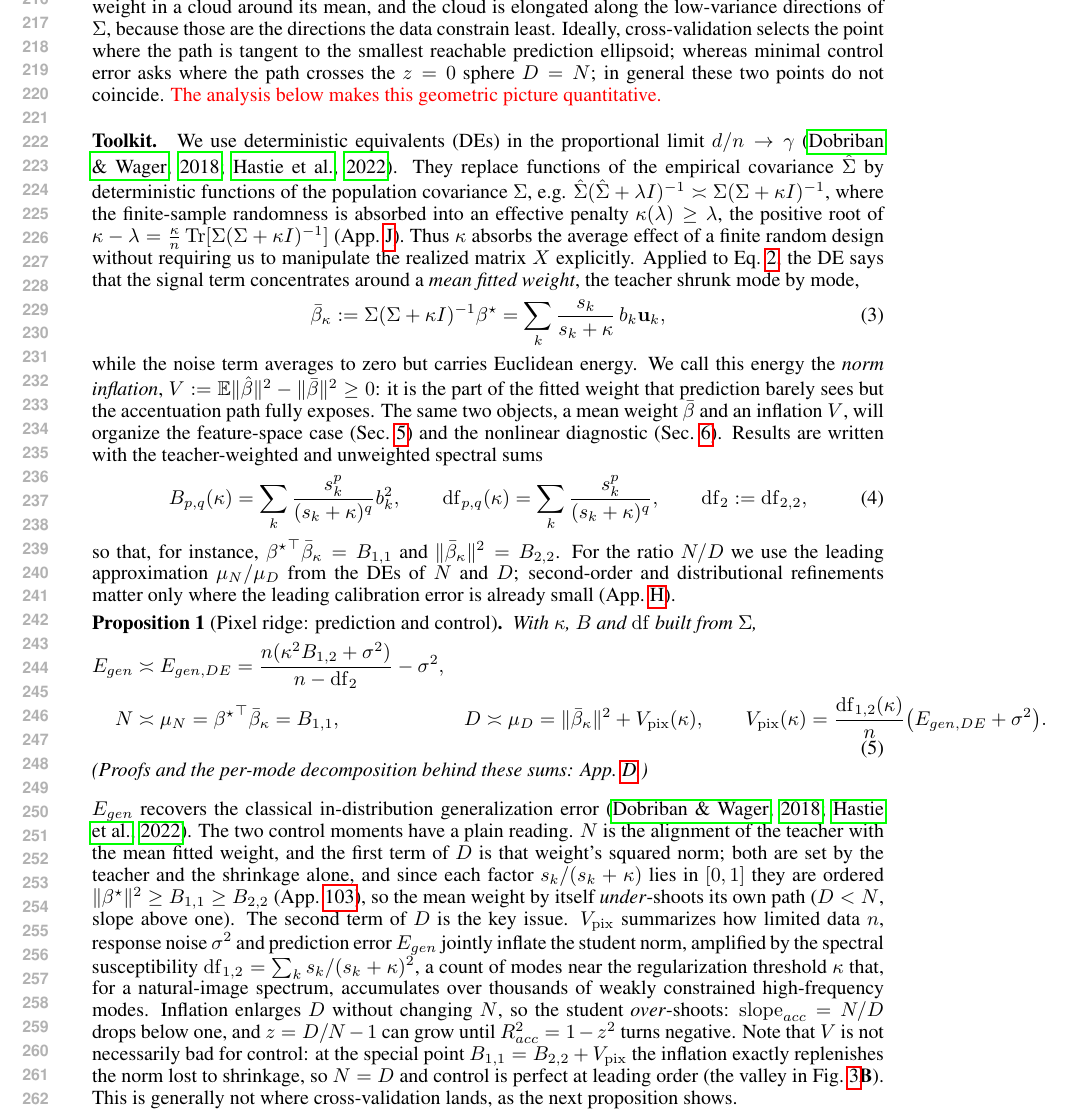
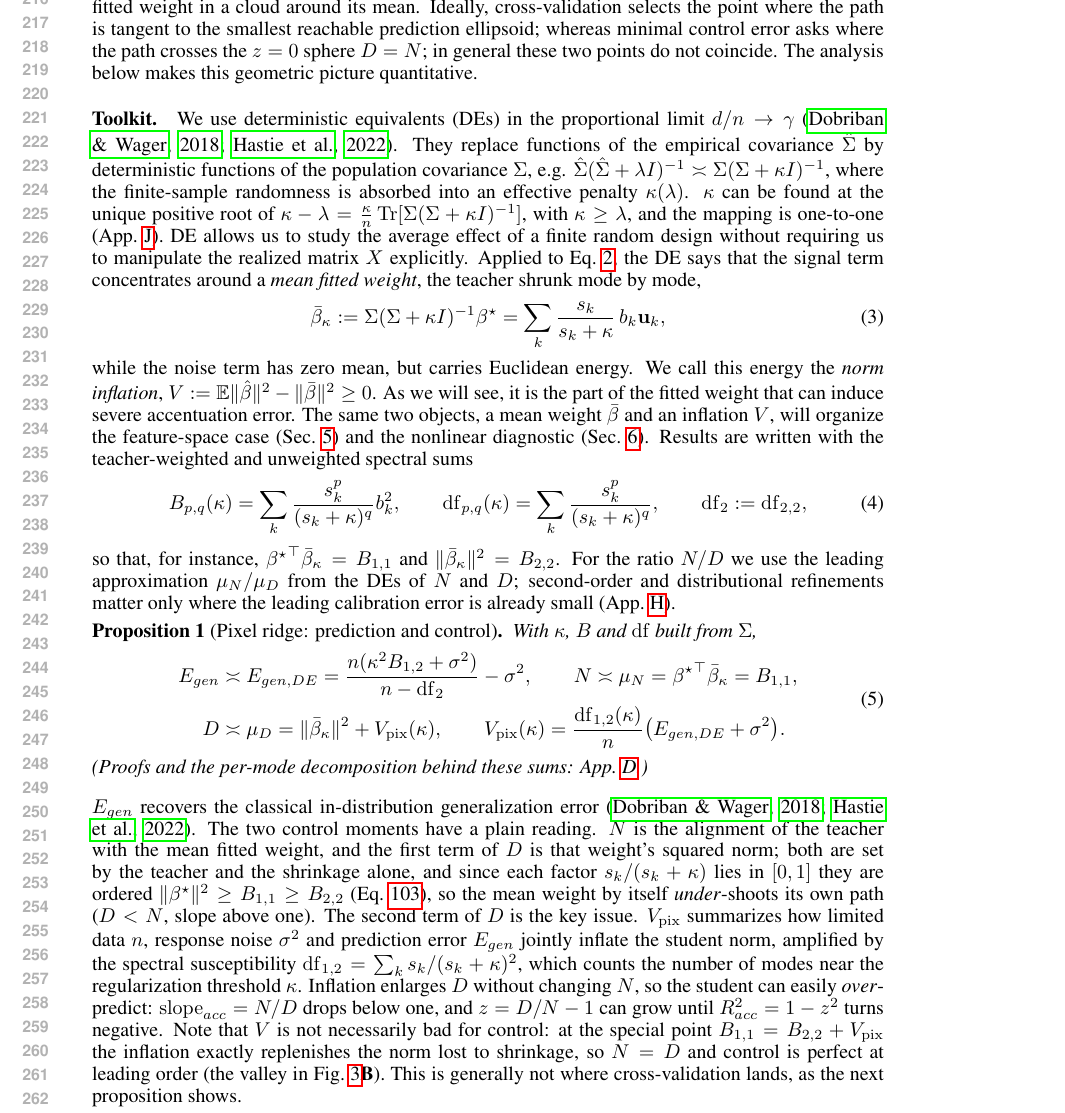
Before and after one commit to Animadversio/AccentuationPredictionRMTDissociation, a LaTeX paper (accentuation_rmt_main_compact_draft.tex, which reads main_body_compact.tex): part of page 5 of 39, cut at the place of the change. Compiled offline with pdfLaTeX.

Commit message:
proof some

```diff
--- a/main_body_compact.tex
+++ b/main_body_compact.tex
@@ -125,21 +125,22 @@ Ridge regression in pixel space, $\bhat=\arg\min_\beta\frac1n\|X\beta-\mathbf y\
 Since ridge penalizes weight in low-variance directions, one might expect it to remove these control-vulnerable weight components. We ask whether such risk survives the regularization, even with cross-validated penalty.
 
 \paragraph{The ridge path through the two landscapes.}
-The question has a geometric reading (Fig.~\ref{fig:geometry}). For a given training set, Eq.~\ref{eq:ridge} traces a path $\bhat(\lambda)$ in weight space from the least-squares or minimum-norm solution at $\lambda\to0$ to the origin at $\lambda\to\infty$. Response noise and the random design scatter the fitted weight in a cloud around its mean, and the cloud is elongated along the low-variance directions of $\Sigma$, because those are the directions the data constrain least. Ideally, cross-validation selects the point where the path is tangent to the smallest reachable prediction ellipsoid; whereas minimal control error asks where the path crosses the $z=0$ sphere $D=N$; in general these two points do not coincide. \red{The analysis below makes this geometric picture quantitative.}
-%\red{the two coincide only if the noise cloud has not pushed the path off the sphere in the directions the ellipsoid does not see. The deterministic equivalents below compute where the center of this cloud sits, how much Euclidean spread it carries, and hence the distance between the two points.}
+The question has a geometric reading (Fig.~\ref{fig:geometry}). For a given training set, Eq.~\ref{eq:ridge} traces a path $\bhat(\lambda)$ in weight space from the least-squares or minimum-norm solution at $\lambda\to0$ to the origin at $\lambda\to\infty$. Response noise and the random design scatter the fitted weight in a cloud around its mean. Ideally, cross-validation selects the point where the path is tangent to the smallest reachable prediction ellipsoid; whereas minimal control error asks where the path crosses the $z=0$ sphere $D=N$; in general these two points do not coincide. The analysis below makes this geometric picture quantitative.
+%\red{the two coincide only if the noise cloud has not pushed the path off the sphere in the directions the ellipsoid does not see. The deterministic equivalents below compute where the center of this cloud sits, how much Euclidean spread it carries, and hence the distance between the two points.}, and the cloud is elongated along the low-variance directions of $\Sigma$, because those are the directions the data constrain least
 
 
 \paragraph{Toolkit.}
-We use deterministic equivalents (DEs) in the proportional limit $d/n\to\gamma$ \citep{dobriban2018high,hastie2022surprises}. They replace functions of the empirical covariance $\hat\Sigma$ by deterministic functions of the population covariance $\Sigma$, e.g. $\hat\Sigma(\hat\Sigma+\lambda I)^{-1}\asymp\Sigma(\Sigma+\kappa I)^{-1}$, where the finite-sample randomness is absorbed into an effective penalty $\kappa(\lambda)\ge\lambda$, the positive root of $\kappa-\lambda=\frac{\kappa}{n}\operatorname{Tr}[\Sigma(\Sigma+\kappa I)^{-1}]$ (App.~\ref{sec:app-de-toolkit}).
-Thus $\kappa$ absorbs the average effect of a finite random design without requiring us to manipulate the realized matrix $X$ explicitly.
+We use deterministic equivalents (DEs) in the proportional limit $d/n\to\gamma$ \citep{dobriban2018high,hastie2022surprises}. They replace functions of the empirical covariance $\hat\Sigma$ by deterministic functions of the population covariance $\Sigma$, e.g. $\hat\Sigma(\hat\Sigma+\lambda I)^{-1}\asymp\Sigma(\Sigma+\kappa I)^{-1}$, where the finite-sample randomness is absorbed into an effective penalty $\kappa(\lambda)$. $\kappa$ can be found at the unique positive root of $\kappa-\lambda=\frac{\kappa}{n}\operatorname{Tr}[\Sigma(\Sigma+\kappa I)^{-1}]$, with $\kappa\ge\lambda$, and the mapping is one-to-one (App.~\ref{sec:app-de-toolkit}).
+DE allows us to study the average effect of a finite random design without requiring us to manipulate the realized matrix $X$ explicitly.
 Applied to Eq.~\ref{eq:ridge}, the DE says that the signal term concentrates around a \emph{mean fitted weight}, the teacher shrunk mode by mode,
 \begin{equation}
 \bar\beta_\kappa:=\Sigma(\Sigma+\kappa I)^{-1}\bstar=\sum_k\frac{s_k}{s_k+\kappa}\,b_k\uvec_k ,
 \label{eq:pixel-mean-weight}
 \end{equation}
-while the noise term averages to zero but carries Euclidean energy. We call this energy the \emph{norm inflation}, $V:=\E\|\bhat\|^2-\|\bar\beta\|^2\ge0$: it is the part of the fitted weight that prediction barely sees but the accentuation path fully exposes. The same two objects, a mean weight $\bar\beta$ and an inflation $V$, will organize the feature-space case (Sec.~\ref{sec:feature}) and the nonlinear diagnostic (Sec.~\ref{sec:nonlinear}). Results are written with the teacher-weighted and unweighted spectral sums
+while the noise term has zero mean, but carries Euclidean energy. We call this energy the \emph{norm inflation}, $V:=\E\|\bhat\|^2-\|\bar\beta\|^2\ge0$. As we will see, it is the part of the fitted weight that can induce severe accentuation error. The same two objects, a mean weight $\bar\beta$ and an inflation $V$, will organize the feature-space case (Sec.~\ref{sec:feature}) and the nonlinear diagnostic (Sec.~\ref{sec:nonlinear}). Results are written with the teacher-weighted and unweighted spectral sums
 \begin{equation}
 B_{p,q}(\kappa)=\sum_k\frac{s_k^p}{(s_k+\kappa)^q}b_k^2,\qquad
 \mathrm{df}_{p,q}(\kappa)=\sum_k\frac{s_k^p}{(s_k+\kappa)^q},\qquad \mathrm{df}_2:=\mathrm{df}_{2,2},
 \end{equation}
-so that, for instance, $\bstar^\top\bar\beta_\kappa=B_{1,1}$ and $\|\bar\beta_\kappa\|^2=B_{2,2}$. For the ratio $N/D$ we use the leading approximation $\mu_N/\mu_D$ from the DEs of $N$ and $D$; second-order and distributional refinements matter only where the leading calibration error is already small (App.~\ref{sec:app-ratio-corrections}).
+so that, for instance, $\bstar^\top\bar\beta_\kappa=B_{1,1}$ and $\|\bar\beta_\kappa\|^2=B_{2,2}$.
+For the ratio $N/D$ we use the leading approximation $\mu_N/\mu_D$ from the DEs of $N$ and $D$; second-order and distributional refinements matter only where the leading calibration error is already small (App.~\ref{sec:app-ratio-corrections}).
@@ -146,11 +159,13 @@ so that, for instance, $\bstar^\top\bar\beta_\kappa=B_{1,1}$ and $\|\bar\beta_\k
+    \vspace{-15pt}
+    \label{fig:pixel}
+\end{figure}
 
 \begin{prop}[Pixel ridge: prediction and control]\label{prop:pixel-de}
 With $\kappa$, $B$ and $\mathrm{df}$ built from $\Sigma$,
 \begin{equation}
 \begin{aligned}
-E_{gen}&\asymp E_{gen,DE}=\frac{n(\kappa^2B_{1,2}+\sigma^2)}{n-\mathrm{df}_2}-\sigma^2,\\
-N&\asymp \mu_N=\bstar^\top\bar\beta_\kappa=B_{1,1},
-&
+E_{gen}&\asymp E_{gen,DE}=\frac{n(\kappa^2B_{1,2}+\sigma^2)}{n-\mathrm{df}_2}-\sigma^2,\qquad
+N\asymp \mu_N=\bstar^\top\bar\beta_\kappa=B_{1,1},\\
 D&\asymp \mu_D=\|\bar\beta_\kappa\|^2+V_{\rm pix}(\kappa),
 \qquad
 V_{\rm pix}(\kappa)=\frac{\mathrm{df}_{1,2}(\kappa)}{n}\big(E_{gen,DE}+\sigma^2\big).
@@ -159,9 +174,11 @@ V_{\rm pix}(\kappa)=\frac{\mathrm{df}_{1,2}(\kappa)}{n}\big(E_{gen,DE}+\sigma^2\
 \end{equation}
 (Proofs and the per-mode decomposition behind these sums: App.~\ref{sec:app-pixel-ridge}.)
 \end{prop}
-$E_{gen}$ recovers the classical in-distribution generalization error \citep{dobriban2018high,hastie2022surprises}. The two control moments have a plain reading. $N$ is the alignment of the teacher with the mean fitted weight, and the first term of $D$ is that weight's squared norm; both are set by the teacher and the shrinkage alone, and since each factor $s_k/(s_k+\kappa)$ lies in $[0,1]$ they are ordered $\|\bstar\|^2\ge B_{1,1}\ge B_{2,2}$ (App.~\ref{eq:app-spectral-inequalities}), so the mean weight by itself \emph{under}-shoots its own path ($D<N$, slope above one). The second term of $D$ is the key issue. $V_{\rm pix}$ summarizes how limited data $n$, response noise $\sigma^2$ and prediction error $E_{gen}$ jointly inflate the student norm, amplified by the spectral susceptibility $\mathrm{df}_{1,2}=\sum_ks_k/(s_k+\kappa)^2$, a count of modes near the regularization threshold $\kappa$ that, for a natural-image spectrum, accumulates over thousands of weakly constrained high-frequency modes. Inflation enlarges $D$ without changing $N$, so the student \emph{over}-shoots: $\mathrm{slope}_{acc}=N/D$ drops below one, and $z=D/N-1$ can grow until $R^2_{acc}=1-z^2$ turns negative.
+$E_{gen}$ recovers the classical in-distribution generalization error \citep{dobriban2018high,hastie2022surprises}. The two control moments have a plain reading. $N$ is the alignment of the teacher with the mean fitted weight, and the first term of $D$ is that weight's squared norm; both are set by the teacher and the shrinkage alone, and since each factor $s_k/(s_k+\kappa)$ lies in $[0,1]$ they are ordered $\|\bstar\|^2\ge B_{1,1}\ge B_{2,2}$ (Eq.~\ref{eq:app-spectral-inequalities}), so the mean weight by itself \emph{under}-shoots its own path ($D<N$, slope above one). The second term of $D$ is the key issue. $V_{\rm pix}$ summarizes how limited data $n$, response noise $\sigma^2$ and prediction error $E_{gen}$ jointly inflate the student norm, amplified by the spectral susceptibility $\mathrm{df}_{1,2}=\sum_ks_k/(s_k+\kappa)^2$, which counts the number of modes near the regularization threshold $\kappa$.
+Inflation enlarges $D$ without changing $N$, so the student can easily \emph{over}-predict: $\mathrm{slope}_{acc}=N/D$ drops below one, and $z=D/N-1$ can grow until $R^2_{acc}=1-z^2$ turns negative.
 Note that $V$ is not necessarily bad for control: at the special point $B_{1,1}=B_{2,2}+V_{\rm pix}$ the inflation exactly replenishes the norm lost to shrinkage, so $N=D$ and control is perfect at leading order (the valley in Fig.~\ref{fig:pixel}\textbf{B}).
 This is generally not where cross-validation lands, as the next proposition shows.
+%that, for a natural-image spectrum, accumulates over thousands of weakly constrained high-frequency modes
 
 \begin{prop}[Prediction-optimal and control-optimal penalties differ]\label{prop:pixel-tuning}
 Among admissible values of $\kappa$, let $\kappa_{\rm gen}^{\star}$ be an
```
Also changed, not shown: main_body_compact.tex (31 more changed lines).
